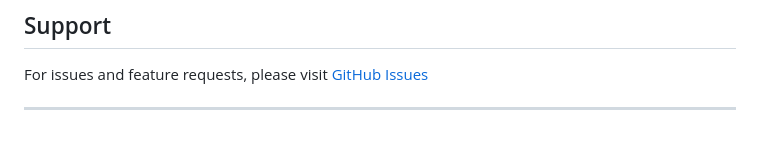
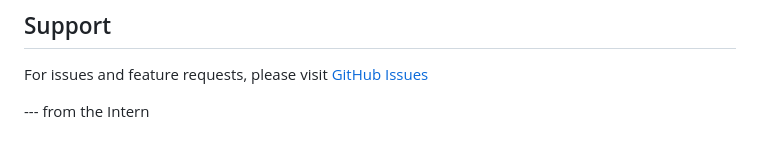
Before and after one commit to Sufyaan2706/infornexus, a Markdown page: README.md, the part around the change. Rendered like a GitHub page.

```diff
--- a/README.md
+++ b/README.md
@@ -173,4 +173,4 @@ ISC License - See package.json for details
 
 For issues and feature requests, please visit [GitHub Issues](https://github.com/Sufyaan2706/infornexus/issues)
 
----
+--- from the Intern
```
